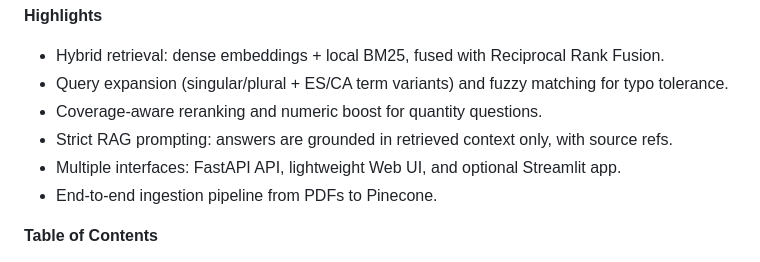
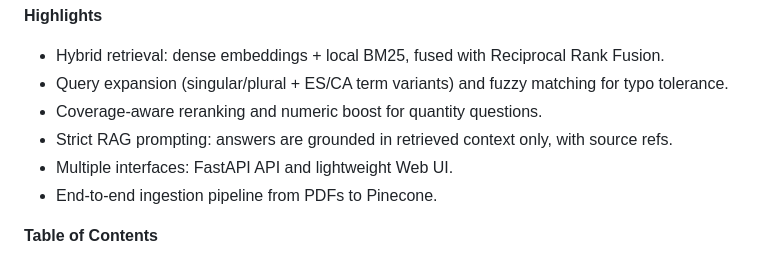
Before and after one commit to aminelalam/vectores, a Markdown page: README.md, the part around the change. Drawn GitHub-style.

```diff
--- a/README.md
+++ b/README.md
@@ -7,7 +7,7 @@ Ask questions about your own PDFs and get concise answers with traceable sources
 - Query expansion (singular/plural + ES/CA term variants) and fuzzy matching for typo tolerance.
 - Coverage-aware reranking and numeric boost for quantity questions.
 - Strict RAG prompting: answers are grounded in retrieved context only, with source refs.
-- Multiple interfaces: FastAPI API, lightweight Web UI, and optional Streamlit app.
+- Multiple interfaces: FastAPI API and lightweight Web UI.
 - End-to-end ingestion pipeline from PDFs to Pinecone.
 
 **Table of Contents**
```
